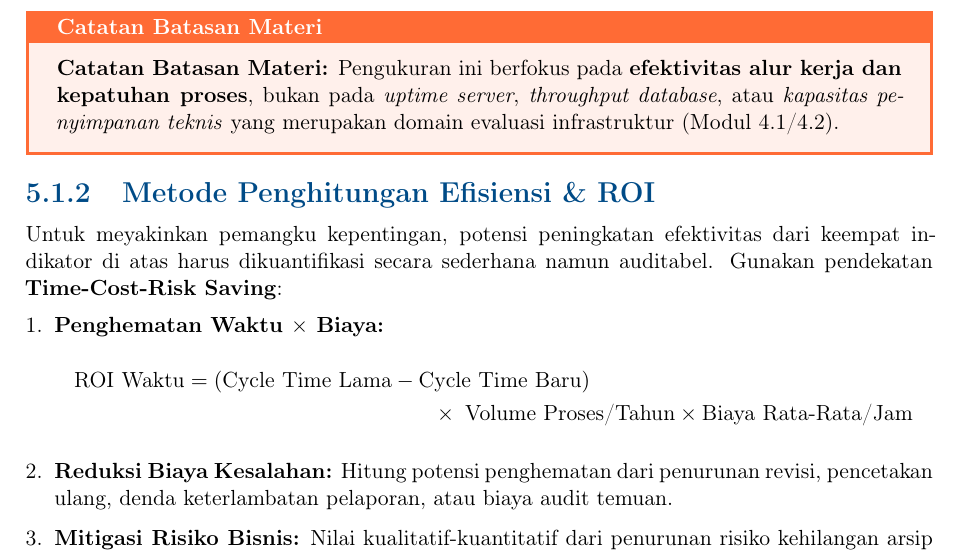
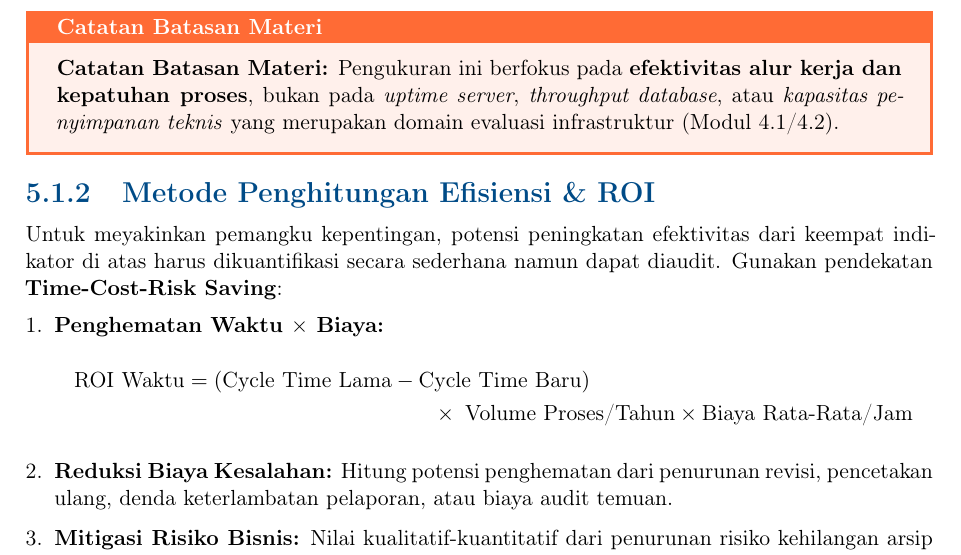
Before and after one commit to code4indo/pln_modul, a LaTeX thesis (bab5-6.tex): part of page 4 of 12, cut so that both start at the same text. Compiled offline with pdfLaTeX.

Commit message:
Ubah istilah auditabel menjadi dapat diaudit

```diff
--- a/bab5-6.tex
+++ b/bab5-6.tex
@@ -136,7 +136,7 @@ Dalam mengevaluasi KPI tersebut, Manajemen Atas perlu mewaspadai satu jebakan um
 \end{warnbox}
 
 \subsection{Metode Penghitungan Efisiensi \& ROI}
-Untuk meyakinkan pemangku kepentingan, potensi peningkatan efektivitas dari keempat indikator di atas harus dikuantifikasi secara sederhana namun auditabel. Gunakan pendekatan \textbf{Time-Cost-Risk Saving}:
+Untuk meyakinkan pemangku kepentingan, potensi peningkatan efektivitas dari keempat indikator di atas harus dikuantifikasi secara sederhana namun dapat diaudit. Gunakan pendekatan \textbf{Time-Cost-Risk Saving}:
 
 \begin{enumerate}[leftmargin=*]
     \item \textbf{Penghematan Waktu $\times$ Biaya:}
```
Also changed, not shown: bab5-6.pdf, bab5-6.tex (2 more changed lines).
